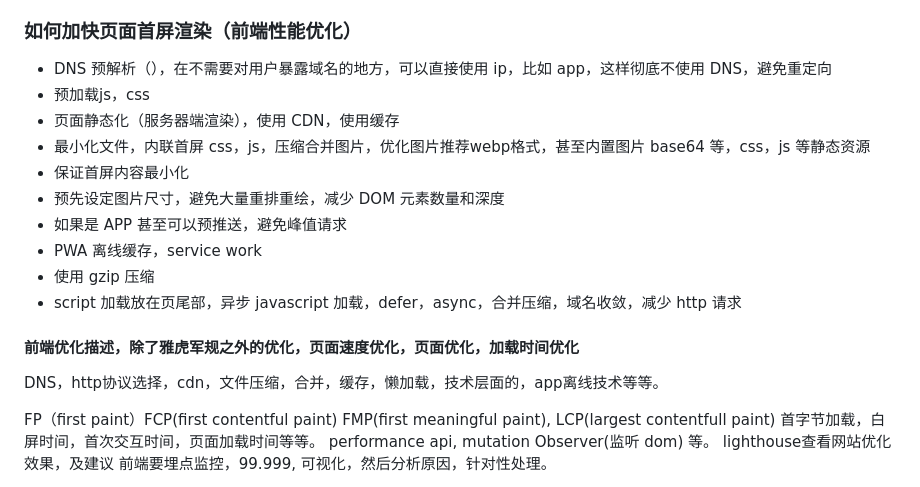
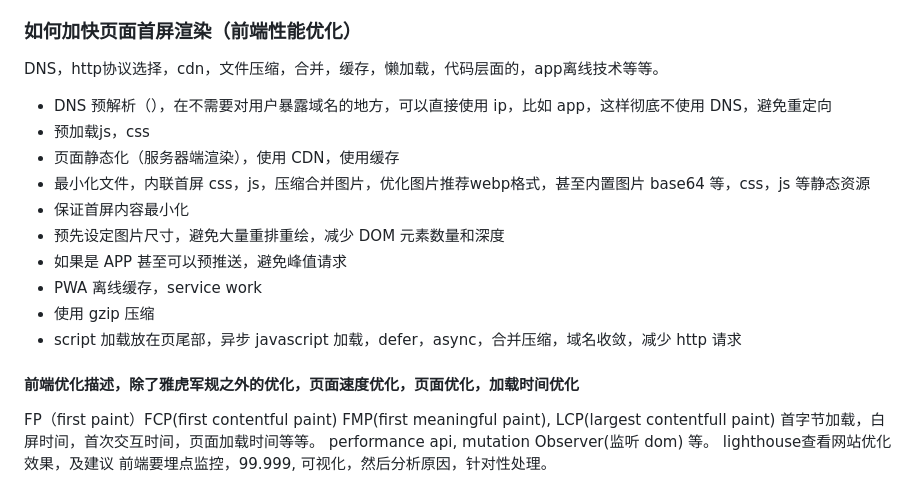
Before and after one commit to chenky/preperation4interview, a Markdown page: README.md, the part around the change. Rendered like a GitHub page.

Commit message:
前端性能优化

```diff
--- a/README.md
+++ b/README.md
@@ -1270,6 +1270,8 @@ Object.freeze(JSON);
 
 ### 如何加快页面首屏渲染（前端性能优化）
 
+DNS，http协议选择，cdn，文件压缩，合并，缓存，懒加载，代码层面的，app离线技术等等。
+
 - DNS 预解析（<meta http-equiv="x-dns-prefetch-control" content="on"><link rel="dns-prefetch" href="//cdn.domain.com" >），在不需要对用户暴露域名的地方，可以直接使用 ip，比如 app，这样彻底不使用 DNS，避免重定向
 - 预加载js，css <link rel="preload" href="xxx.js" as="scrpit"><link rel="preload" href="flower.avif" as="image" type="image/avif" />
 - 页面静态化（服务器端渲染），使用 CDN，使用缓存
@@ -1282,8 +1284,6 @@ Object.freeze(JSON);
 - script 加载放在页尾部，异步 javascript 加载，defer，async，合并压缩，域名收敛，减少 http 请求
 
 #### 前端优化描述，除了雅虎军规之外的优化，页面速度优化，页面优化，加载时间优化
-
-DNS，http协议选择，cdn，文件压缩，合并，缓存，懒加载，技术层面的，app离线技术等等。
 
 FP（first paint）FCP(first contentful paint) FMP(first meaningful paint), LCP(largest contentfull paint) 首字节加载，白屏时间，首次交互时间，页面加载时间等等。 performance api, mutation Observer(监听 dom) 等。 lighthouse查看网站优化效果，及建议
 前端要埋点监控，99.999, 可视化，然后分析原因，针对性处理。
```
